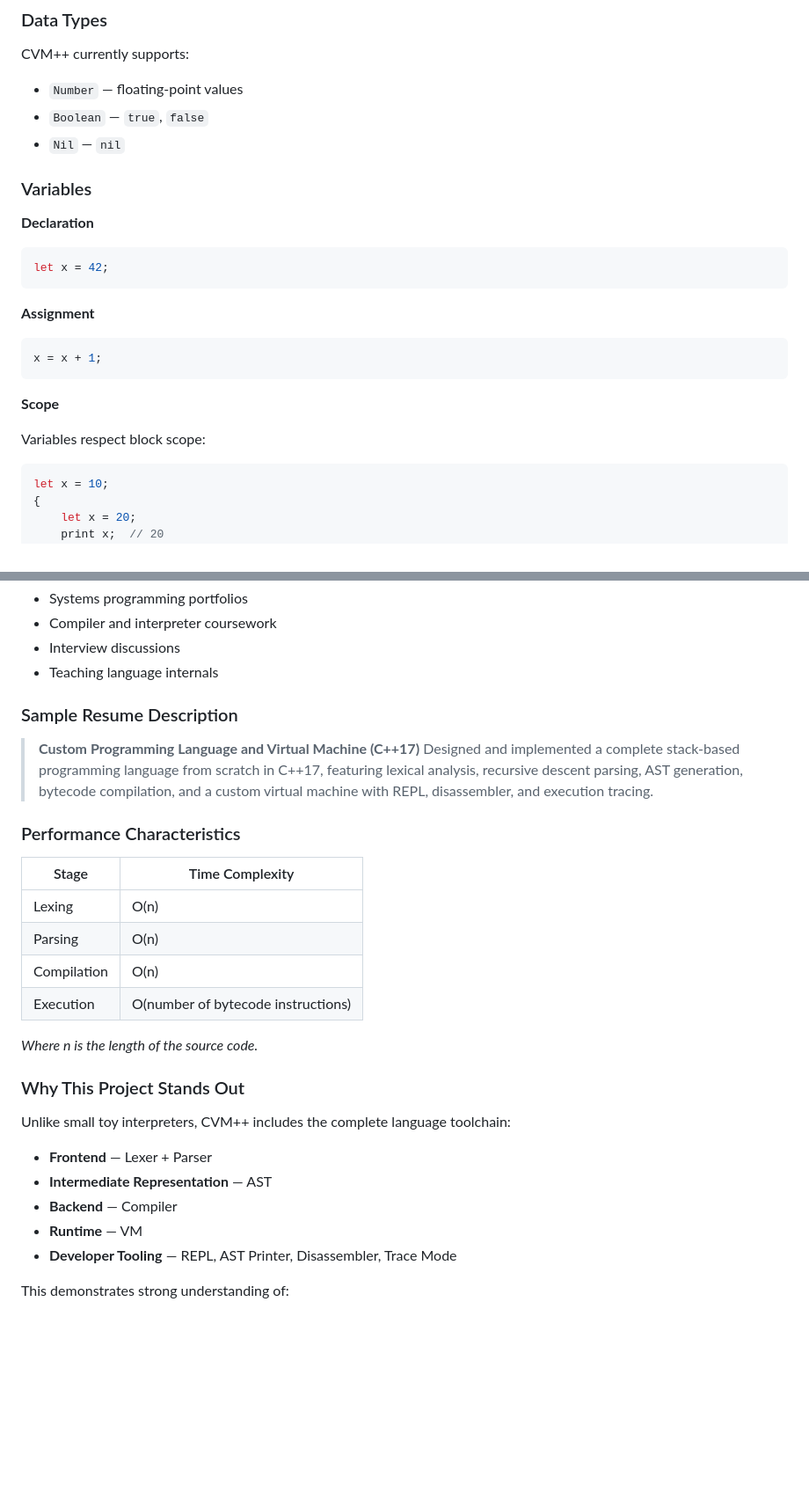
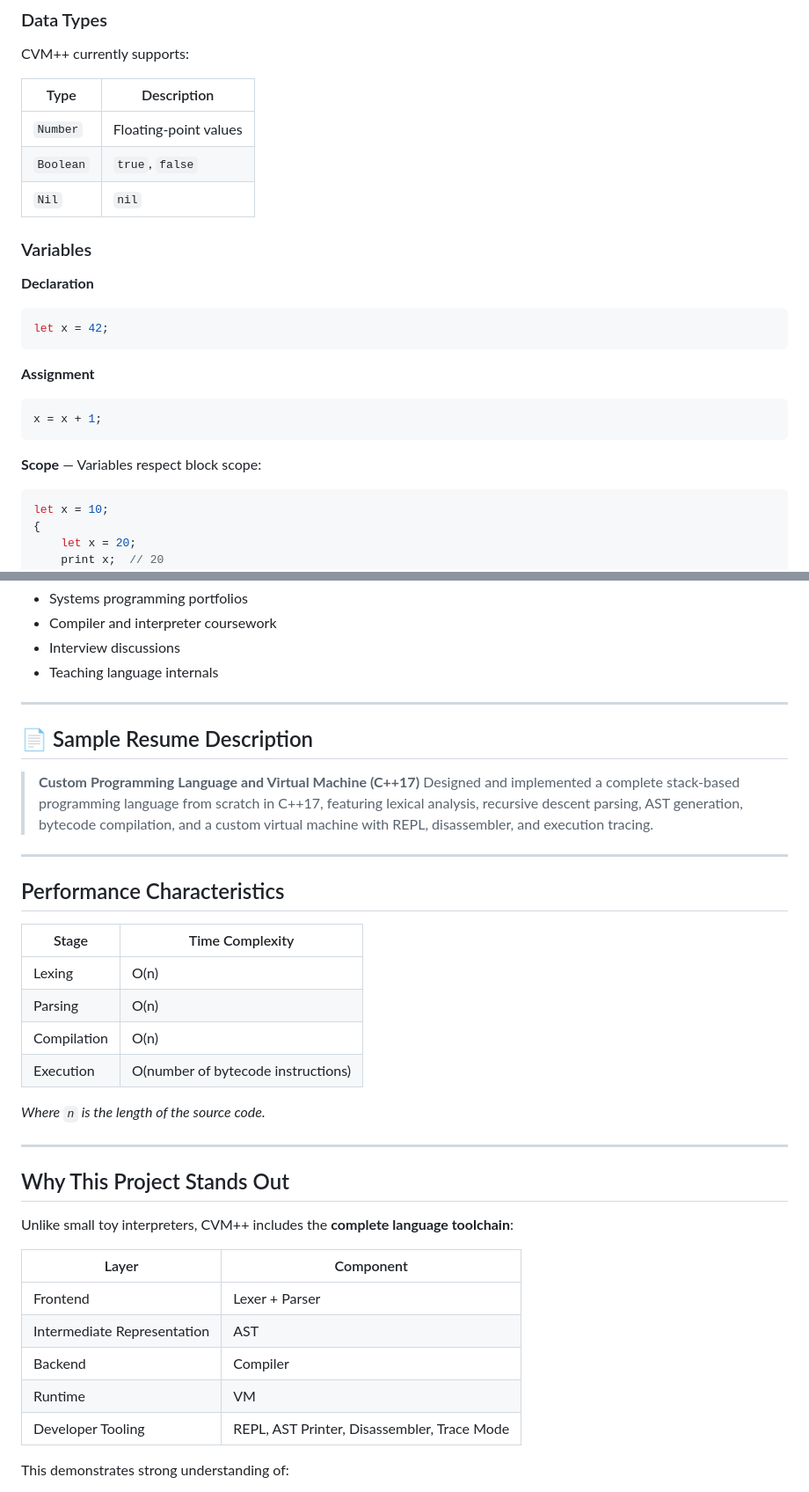
Before and after one commit to ayushk7019/CVM-, a Markdown page: README.md, 2 parts joined by grey strips. Shown at 88% size. Rendered like a GitHub page; blank space fills up the shorter version.

````diff
--- a/README.md
+++ b/README.md
@@ -108,9 +117,11 @@ Virtual Machine
 
 CVM++ currently supports:
 
-- `Number` — floating-point values
-- `Boolean` — `true`, `false`
-- `Nil` — `nil`
+| Type | Description |
+|------|-------------|
+| `Number` | Floating-point values |
+| `Boolean` | `true`, `false` |
+| `Nil` | `nil` |
 
 ### Variables
 
@@ -124,10 +135,7 @@ let x = 42;
 x = x + 1;
 ```
 
-**Scope**
-
-Variables respect block scope:
-
+**Scope** — Variables respect block scope:
 ```swift
 let x = 10;
 {
@@ -825,12 +818,16 @@ It is suitable for:
 - Interview discussions
 - Teaching language internals
 
-### Sample Resume Description
+---
+
+## 📄 Sample Resume Description
 
 > **Custom Programming Language and Virtual Machine (C++17)**
 > Designed and implemented a complete stack-based programming language from scratch in C++17, featuring lexical analysis, recursive descent parsing, AST generation, bytecode compilation, and a custom virtual machine with REPL, disassembler, and execution tracing.
 
-### Performance Characteristics
+---
+
+## Performance Characteristics
 
 | Stage | Time Complexity |
 |-------|----------------|
@@ -839,17 +836,21 @@ It is suitable for:
 | Compilation | O(n) |
 | Execution | O(number of bytecode instructions) |
 
-*Where n is the length of the source code.*
+*Where `n` is the length of the source code.*
 
-### Why This Project Stands Out
+---
 
-Unlike small toy interpreters, CVM++ includes the complete language toolchain:
+## Why This Project Stands Out
 
-- **Frontend** — Lexer + Parser
-- **Intermediate Representation** — AST
-- **Backend** — Compiler
-- **Runtime** — VM
-- **Developer Tooling** — REPL, AST Printer, Disassembler, Trace Mode
+Unlike small toy interpreters, CVM++ includes the **complete language toolchain**:
+
+| Layer | Component |
+|-------|-----------|
+| Frontend | Lexer + Parser |
+| Intermediate Representation | AST |
+| Backend | Compiler |
+| Runtime | VM |
+| Developer Tooling | REPL, AST Printer, Disassembler, Trace Mode |
 
 This demonstrates strong understanding of:
 - Low-level programming
````
Also changed, not shown: other parts of README.md (+22 -28 lines).
